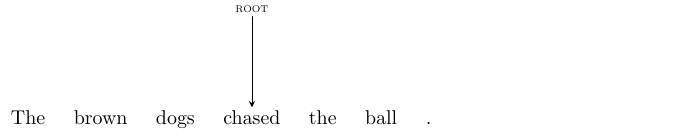
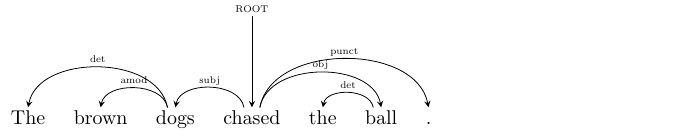
Before and after one commit to alexrudnick/dissertation, a LaTeX figure (dissertation/dependencygraphs/monolingual-ex1.tex): the whole page. Compiled offline with pdfLaTeX.

Commit message:
add some dependency arcs

```diff
--- a/dissertation/dependencygraphs/monolingual-ex1.tex
+++ b/dissertation/dependencygraphs/monolingual-ex1.tex
@@ -7,18 +7,12 @@
       The \& brown \& dogs \& chased \& the  \& ball \& . \\
    \end{deptext}
    \deproot{4}{ROOT}
-   %% \depedge{3}{1}{nsubj}
-   %% \depedge[edge start x offset=-6pt]{3}{2}{advmod}
-   %% \depedge{3}{4}{xcomp}
-   %% \depedge{9}{5}{case}
-   %% \depedge{9}{6}{det}
-   %% \depedge{9}{7}{amod}
-   %% \depedge{9}{8}{compound}
-   %% \depedge[arc angle=50]{3}{9}{nmod}
-   %% \depedge{14}{10}{case}
-   %% \depedge{12}{1}{det}
-   %% \depedge{14}{12}{nmod:poss}
-   %% \depedge{12}{13}{case}
+   \depedge{4}{3}{subj}
+   \depedge{3}{2}{amod}
+   \depedge{3}{1}{det}
+   \depedge{4}{6}{obj}
+   \depedge{6}{5}{det}
+   \depedge{4}{7}{punct}
 \end{dependency}
 
 \end{document}
```
